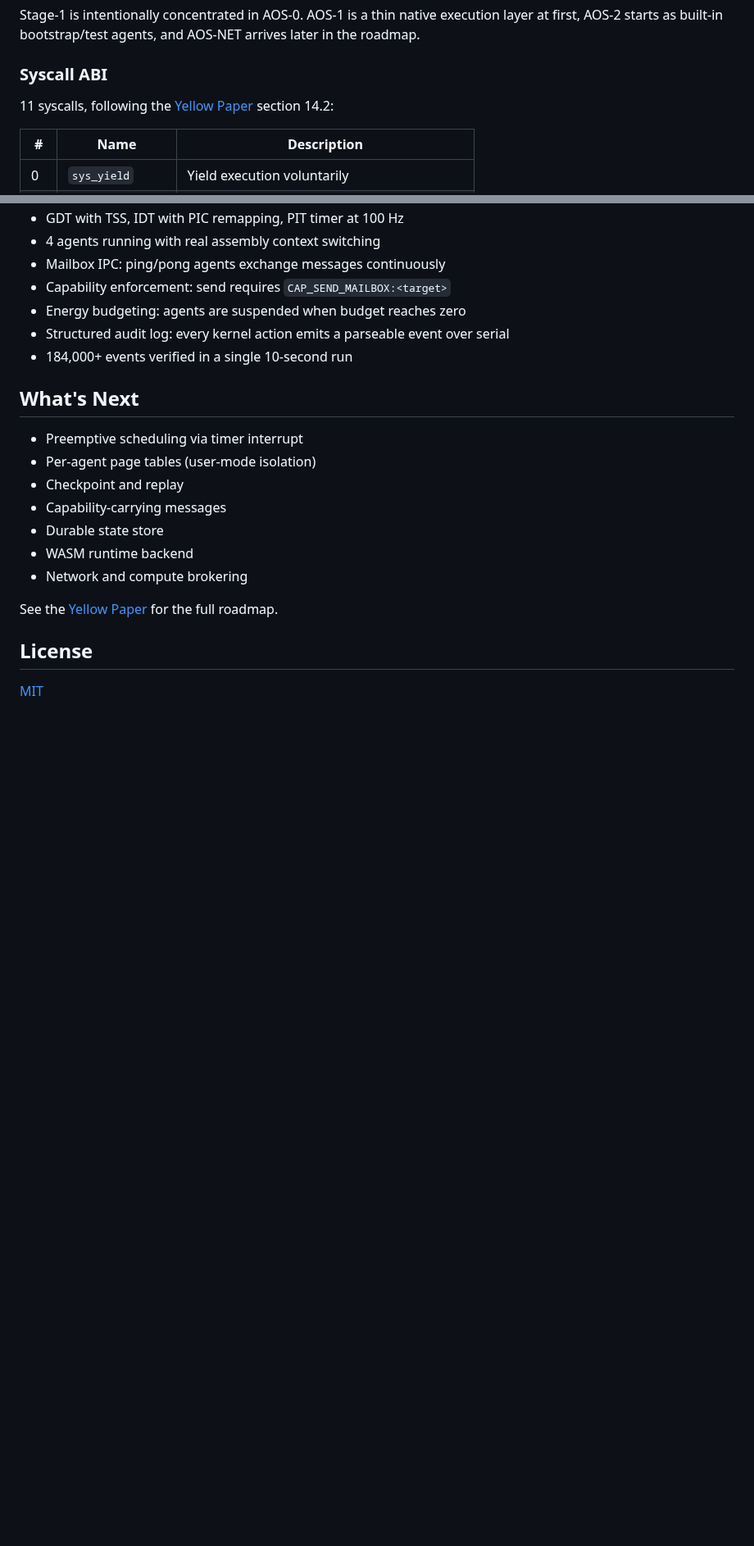
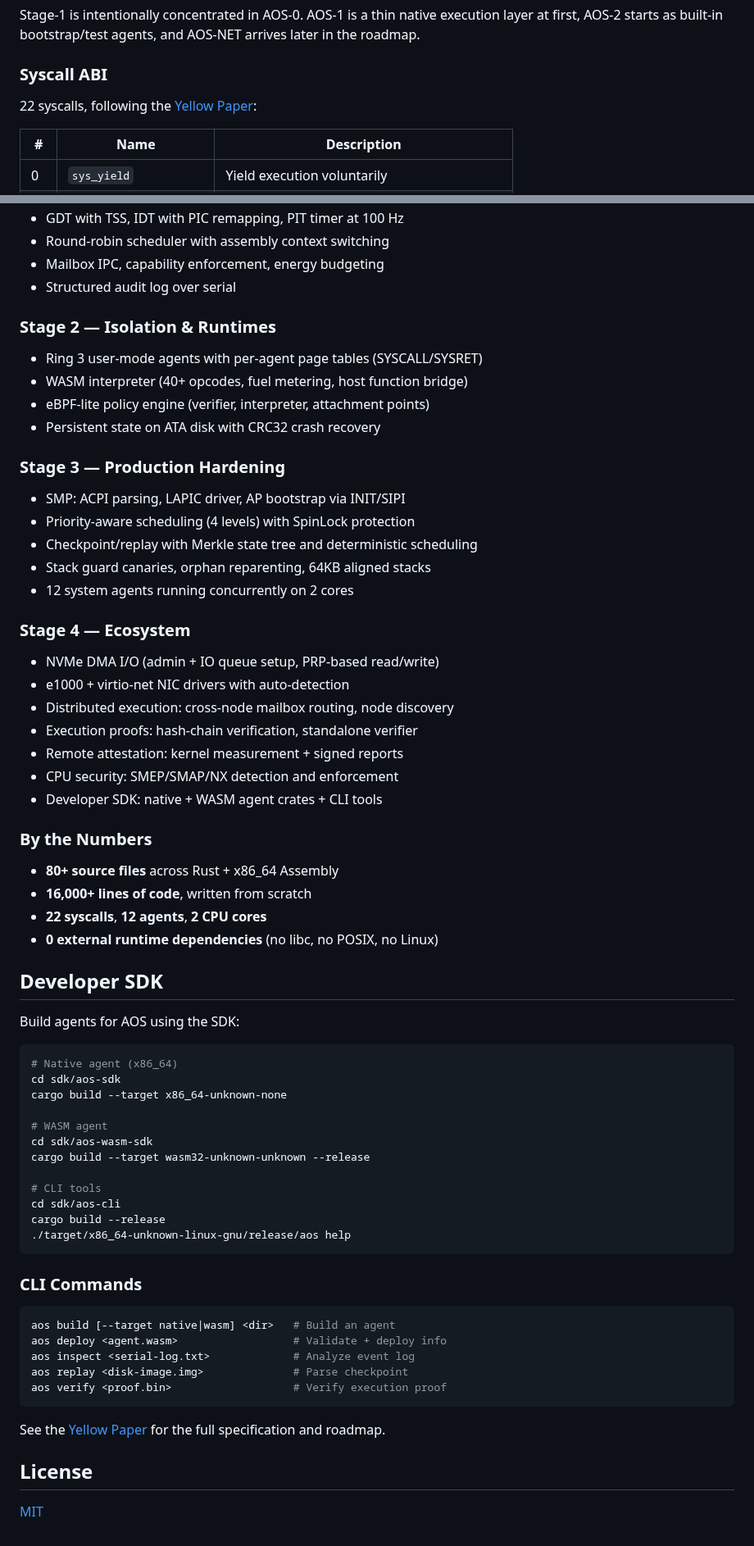
Before and after one commit to tosnetwork/webTOS, a Markdown page: README.md, 2 parts joined by grey strips. Shown at 82% size. Rendered like a GitHub page; blank space fills up the shorter version.

````diff
--- a/README.md
+++ b/README.md
@@ -150,7 +150,7 @@ Stage-1 is intentionally concentrated in AOS-0. AOS-1 is a thin native execution
 
 ### Syscall ABI
 
-11 syscalls, following the [Yellow Paper](yellowpaper.md) section 14.2:
+22 syscalls, following the [Yellow Paper](yellowpaper.md):
 
 | # | Name | Description |
 |---|------|-------------|
@@ -204,22 +249,67 @@ aos/
 - GDT with TSS, IDT with PIC remapping, PIT timer at 100 Hz
-- 4 agents running with real assembly context switching
-- Mailbox IPC: ping/pong agents exchange messages continuously
-- Capability enforcement: send requires `CAP_SEND_MAILBOX:<target>`
-- Energy budgeting: agents are suspended when budget reaches zero
-- Structured audit log: every kernel action emits a parseable event over serial
-- 184,000+ events verified in a single 10-second run
+- Round-robin scheduler with assembly context switching
+- Mailbox IPC, capability enforcement, energy budgeting
+- Structured audit log over serial
 
-## What's Next
+### Stage 2 — Isolation & Runtimes
+- Ring 3 user-mode agents with per-agent page tables (SYSCALL/SYSRET)
+- WASM interpreter (40+ opcodes, fuel metering, host function bridge)
+- eBPF-lite policy engine (verifier, interpreter, attachment points)
+- Persistent state on ATA disk with CRC32 crash recovery
 
-- Preemptive scheduling via timer interrupt
-- Per-agent page tables (user-mode isolation)
-- Checkpoint and replay
-- Capability-carrying messages
-- Durable state store
-- WASM runtime backend
-- Network and compute brokering
+### Stage 3 — Production Hardening
+- SMP: ACPI parsing, LAPIC driver, AP bootstrap via INIT/SIPI
+- Priority-aware scheduling (4 levels) with SpinLock protection
+- Checkpoint/replay with Merkle state tree and deterministic scheduling
+- Stack guard canaries, orphan reparenting, 64KB aligned stacks
+- 12 system agents running concurrently on 2 cores
 
-See the [Yellow Paper](yellowpaper.md) for the full roadmap.
+### Stage 4 — Ecosystem
+- NVMe DMA I/O (admin + IO queue setup, PRP-based read/write)
+- e1000 + virtio-net NIC drivers with auto-detection
+- Distributed execution: cross-node mailbox routing, node discovery
+- Execution proofs: hash-chain verification, standalone verifier
+- Remote attestation: kernel measurement + signed reports
+- CPU security: SMEP/SMAP/NX detection and enforcement
+- Developer SDK: native + WASM agent crates + CLI tools
+
+### By the Numbers
+
+- **80+ source files** across Rust + x86_64 Assembly
+- **16,000+ lines of code**, written from scratch
+- **22 syscalls**, **12 agents**, **2 CPU cores**
+- **0 external runtime dependencies** (no libc, no POSIX, no Linux)
+
+## Developer SDK
+
+Build agents for AOS using the SDK:
+
+```bash
+# Native agent (x86_64)
+cd sdk/aos-sdk
+cargo build --target x86_64-unknown-none
+
+# WASM agent
+cd sdk/aos-wasm-sdk
+cargo build --target wasm32-unknown-unknown --release
+
+# CLI tools
+cd sdk/aos-cli
+cargo build --release
+./target/x86_64-unknown-linux-gnu/release/aos help
+```
+
+### CLI Commands
+
+```bash
+aos build [--target native|wasm] <dir>   # Build an agent
+aos deploy <agent.wasm>                  # Validate + deploy info
+aos inspect <serial-log.txt>             # Analyze event log
+aos replay <disk-image.img>              # Parse checkpoint
+aos verify <proof.bin>                   # Verify execution proof
+```
+
+See the [Yellow Paper](yellowpaper.md) for the full specification and roadmap.
 
 ## License
 
````
Also changed, not shown: other parts of README.md (+72 -27 lines).
